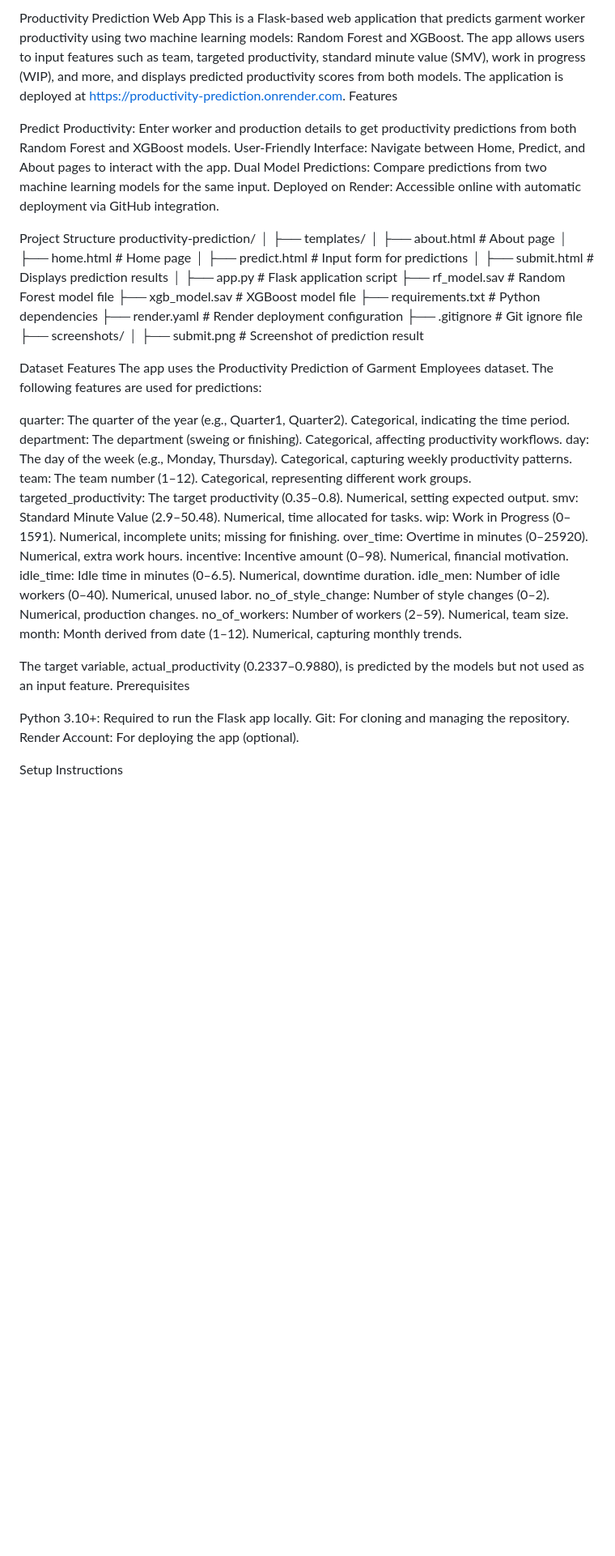
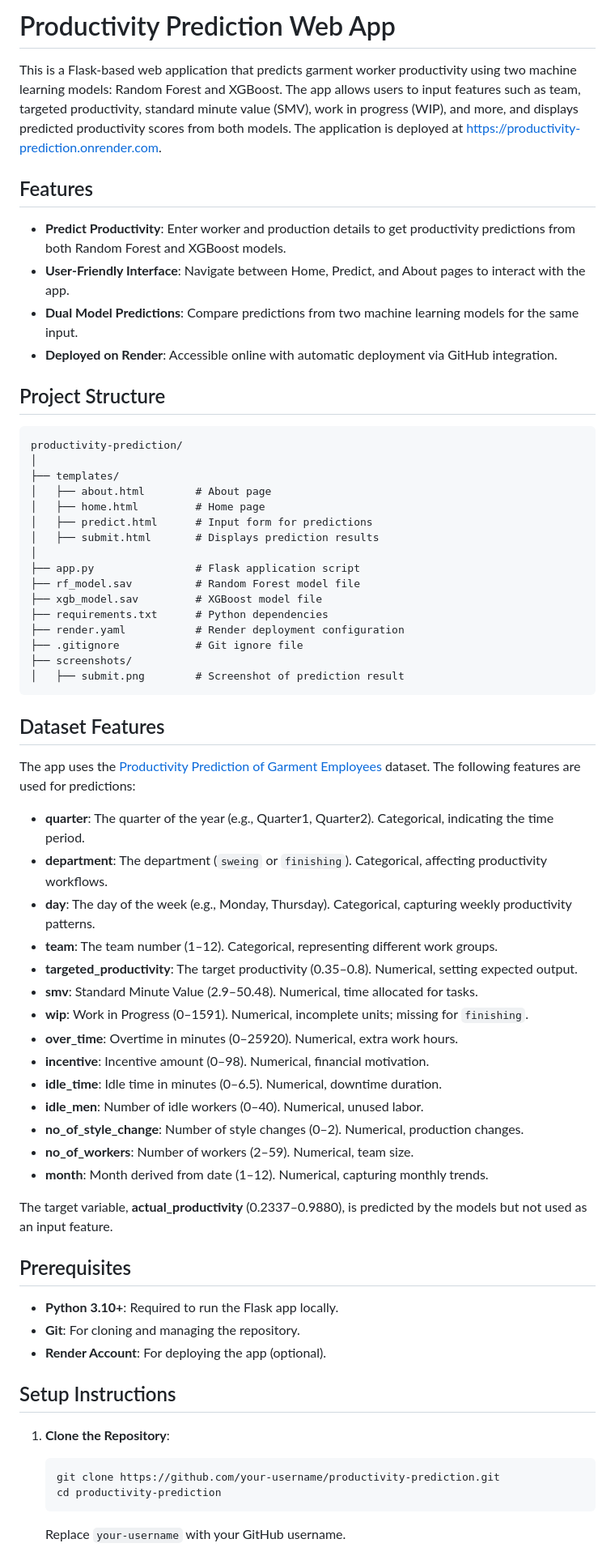
Before and after one commit to SaurabhIndi/Employee-Performance-Prediction-Flask-App, a Markdown page: README.md, the part around one of its changes. Shown at 81% size. GitHub-like rendering; blank space fills up the shorter version.

````diff
--- a/README.md
+++ b/README.md
@@ -1,13 +1,15 @@
-Productivity Prediction Web App
-This is a Flask-based web application that predicts garment worker productivity using two machine learning models: Random Forest and XGBoost. The app allows users to input features such as team, targeted productivity, standard minute value (SMV), work in progress (WIP), and more, and displays predicted productivity scores from both models. The application is deployed at https://productivity-prediction.onrender.com.
-Features
+# Productivity Prediction Web App
 
-Predict Productivity: Enter worker and production details to get productivity predictions from both Random Forest and XGBoost models.
-User-Friendly Interface: Navigate between Home, Predict, and About pages to interact with the app.
-Dual Model Predictions: Compare predictions from two machine learning models for the same input.
-Deployed on Render: Accessible online with automatic deployment via GitHub integration.
+This is a Flask-based web application that predicts garment worker productivity using two machine learning models: Random Forest and XGBoost. The app allows users to input features such as team, targeted productivity, standard minute value (SMV), work in progress (WIP), and more, and displays predicted productivity scores from both models. The application is deployed at [https://productivity-prediction.onrender.com](https://productivity-prediction.onrender.com).
 
-Project Structure
+## Features
+- **Predict Productivity**: Enter worker and production details to get productivity predictions from both Random Forest and XGBoost models.
+- **User-Friendly Interface**: Navigate between Home, Predict, and About pages to interact with the app.
+- **Dual Model Predictions**: Compare predictions from two machine learning models for the same input.
+- **Deployed on Render**: Accessible online with automatic deployment via GitHub integration.
+
+## Project Structure
+```
 productivity-prediction/
 │
 ├── templates/
@@ -24,31 +26,38 @@ productivity-prediction/
 ├── .gitignore            # Git ignore file
 ├── screenshots/
 │   ├── submit.png        # Screenshot of prediction result
+```
 
-Dataset Features
-The app uses the Productivity Prediction of Garment Employees dataset. The following features are used for predictions:
+## Dataset Features
+The app uses the [Productivity Prediction of Garment Employees](https://www.kaggle.com/datasets/utkarshsarbahi/productivity-prediction-of-garment-employees) dataset. The following features are used for predictions:
 
-quarter: The quarter of the year (e.g., Quarter1, Quarter2). Categorical, indicating the time period.
-department: The department (sweing or finishing). Categorical, affecting productivity workflows.
-day: The day of the week (e.g., Monday, Thursday). Categorical, capturing weekly productivity patterns.
-team: The team number (1–12). Categorical, representing different work groups.
-targeted_productivity: The target productivity (0.35–0.8). Numerical, setting expected output.
-smv: Standard Minute Value (2.9–50.48). Numerical, time allocated for tasks.
-wip: Work in Progress (0–1591). Numerical, incomplete units; missing for finishing.
-over_time: Overtime in minutes (0–25920). Numerical, extra work hours.
-incentive: Incentive amount (0–98). Numerical, financial motivation.
-idle_time: Idle time in minutes (0–6.5). Numerical, downtime duration.
-idle_men: Number of idle workers (0–40). Numerical, unused labor.
-no_of_style_change: Number of style changes (0–2). Numerical, production changes.
-no_of_workers: Number of workers (2–59). Numerical, team size.
-month: Month derived from date (1–12). Numerical, capturing monthly trends.
+- **quarter**: The quarter of the year (e.g., Quarter1, Quarter2). Categorical, indicating the time period.
+- **department**: The department (`sweing` or `finishing`). Categorical, affecting productivity workflows.
+- **day**: The day of the week (e.g., Monday, Thursday). Categorical, capturing weekly productivity patterns.
+- **team**: The team number (1–12). Categorical, representing different work groups.
+- **targeted_productivity**: The target productivity (0.35–0.8). Numerical, setting expected output.
+- **smv**: Standard Minute Value (2.9–50.48). Numerical, time allocated for tasks.
+- **wip**: Work in Progress (0–1591). Numerical, incomplete units; missing for `finishing`.
+- **over_time**: Overtime in minutes (0–25920). Numerical, extra work hours.
+- **incentive**: Incentive amount (0–98). Numerical, financial motivation.
+- **idle_time**: Idle time in minutes (0–6.5). Numerical, downtime duration.
+- **idle_men**: Number of idle workers (0–40). Numerical, unused labor.
+- **no_of_style_change**: Number of style changes (0–2). Numerical, production changes.
+- **no_of_workers**: Number of workers (2–59). Numerical, team size.
+- **month**: Month derived from date (1–12). Numerical, capturing monthly trends.
 
-The target variable, actual_productivity (0.2337–0.9880), is predicted by the models but not used as an input feature.
-Prerequisites
+The target variable, **actual_productivity** (0.2337–0.9880), is predicted by the models but not used as an input feature.
 
-Python 3.10+: Required to run the Flask app locally.
-Git: For cloning and managing the repository.
-Render Account: For deploying the app (optional).
+## Prerequisites
+- **Python 3.10+**: Required to run the Flask app locally.
+- **Git**: For cloning and managing the repository.
+- **Render Account**: For deploying the app (optional).
 
-Setup Instructions
+## Setup Instructions
+1. **Clone the Repository**:
+   ```bash
+   git clone https://github.com/your-username/productivity-prediction.git
+   cd productivity-prediction
+   ```
+   Replace `your-username` with your GitHub username.
 
````
Also changed, not shown: other parts of README.md (+86 -104 lines).
